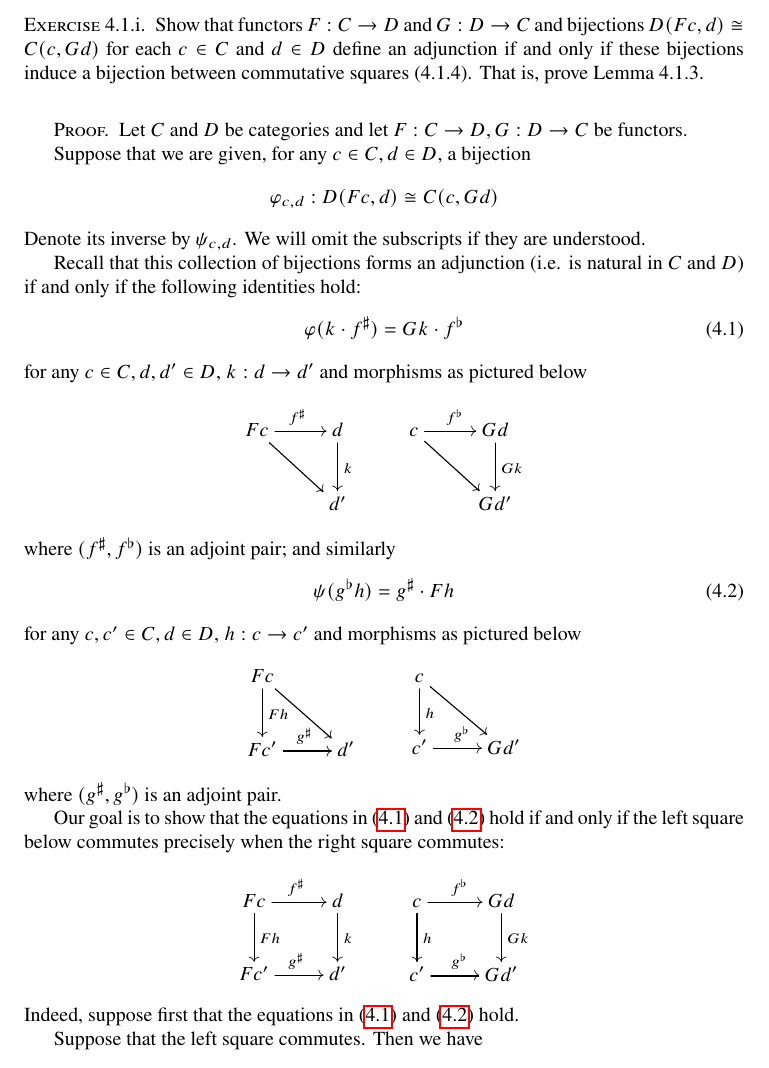
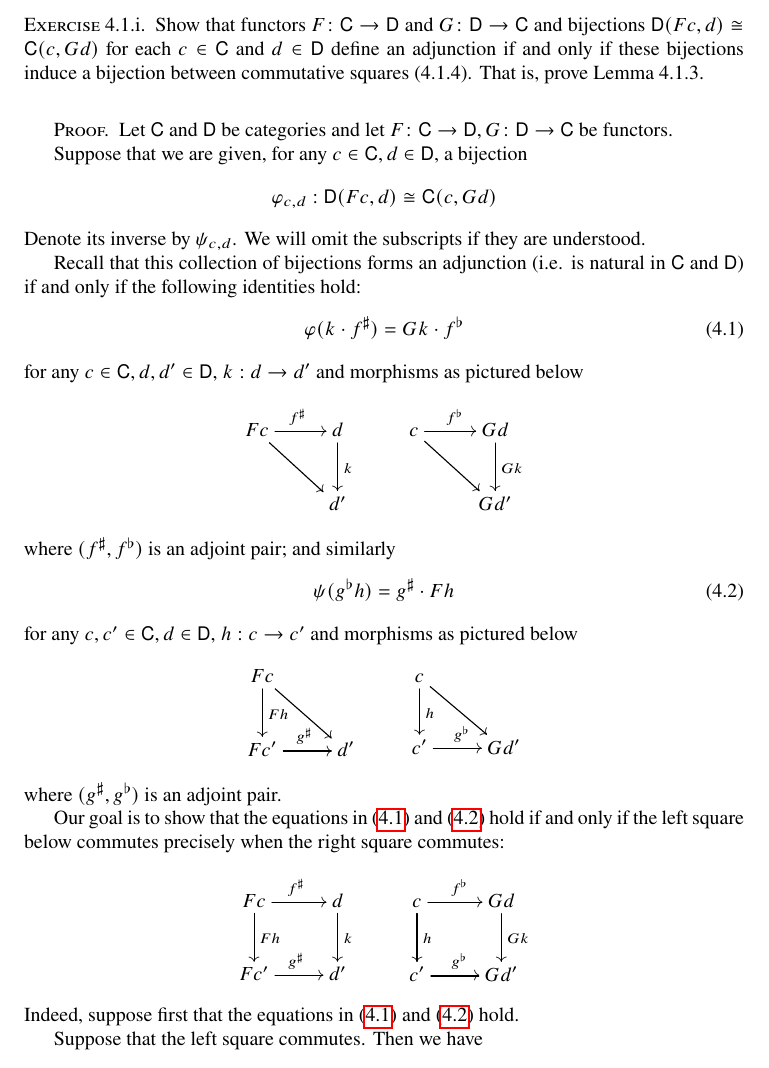
Before and after one commit to juliangilbey/cat456, a LaTeX document (ch4/sec1/4-1-1.tex): part of page 2 of 3, cut so that both start at the same text. Compiled offline with pdfLaTeX.

Commit message:
Update 4-1-1.tex

```diff
--- a/ch4/sec1/4-1-1.tex
+++ b/ch4/sec1/4-1-1.tex
@@ -12,21 +12,21 @@
 
 \setexercise{4}{1}{1}
 \begin{exercise}
-Show that functors $F : C \to D$ and $G : D \to C$ and bijections $D(Fc, d) \cong C(c, Gd)$ for each $c \in C$ and $d \in D$ define an adjunction if and only if these bijections induce a bijection between commutative squares (4.1.4). That is, prove Lemma 4.1.3.
+Show that functors $\func{F}{\sC}{\sD}$ and $\func{G}{\sD}{\sC}$ and bijections $\sD(Fc, d) \cong \sC(c, Gd)$ for each $c \in \sC$ and $d \in \sD$ define an adjunction if and only if these bijections induce a bijection between commutative squares (4.1.4). That is, prove Lemma 4.1.3.
 \end{exercise}
 
 \begin{proof}
 
-Let $C$ and $D$ be categories and let $F : C \to D , G : D \to C$ be functors.
+Let $\sC$ and $\sD$ be categories and let $\func{F}{\sC}{\sD} , \func{G}{\sD}{\sC}$ be functors.
 
-Suppose that we are given, for any $c\in C, d \in D$, a bijection \[ \varphi_{c,d}: D(Fc, d) \cong C(c, Gd) \]
+Suppose that we are given, for any $c\in \sC, d \in \sD$, a bijection \[ \varphi_{c,d}: \sD(Fc, d) \cong \sC(c, Gd) \]
 Denote its inverse by $\psi_{c,d}$. We will omit the subscripts if they are understood.
 
-Recall that this collection of bijections forms an adjunction (i.e. is natural in $C$ and $D$) if and only if the following identities hold:
-\begin{equation} \label{adj1}
+Recall that this collection of bijections forms an adjunction (i.e. is natural in $\sC$ and $\sD$) if and only if the following identities hold:
+\begin{equation} \label{4-1-1-adj1}
 \varphi(k\cdot f^\sharp) = Gk \cdot f^\flat
 \end{equation}
-for any $c \in C, d, d' \in D$, $k : d\to d'$ and morphisms as pictured below
+for any $c \in \sC, d, d' \in \sD$, $k : d\to d'$ and morphisms as pictured below
 \[
 \xymatrix{
  Fc\ar[dr] \ar[r]^{f^\sharp} & d \ar[d]^{k}\\
@@ -38,10 +38,10 @@ for any $c \in C, d, d' \in D$, $k : d\to d'$ and morphisms as pictured below
 }
 \]
 where $(f^\sharp, f^\flat)$ is an adjoint pair; and similarly
-\begin{equation} \label{adj2}
+\begin{equation} \label{4-1-1-adj2}
 \psi(g^\flat  h) = g^\sharp \cdot Fh
 \end{equation}
-for any $c,c'\in C, d \in D$, $h : c \to c'$ and morphisms as pictured below
+for any $c,c'\in \sC, d \in \sD$, $h : c \to c'$ and morphisms as pictured below
 \[
 \xymatrix{
  Fc\ar[d]^{Fh} \ar[dr] & \\
@@ -65,7 +65,7 @@ Our goal is to show that the equations in (\ref{adj1}) and (\ref{adj2}) hold if
  c'\ar[r]^{g^\flat} & Gd'
 }
 \]
-Indeed, suppose first that the equations in (\ref{adj1}) and (\ref{adj2}) hold.
+Indeed, suppose first that the equations in (\ref{4-1-1-adj1}) and (\ref{4-1-1-adj2}) hold.
 
 Suppose that the left square commutes. Then we have
 
```
Also changed, not shown: ch4/sec1/4-1-1.tex (8 more changed lines).
